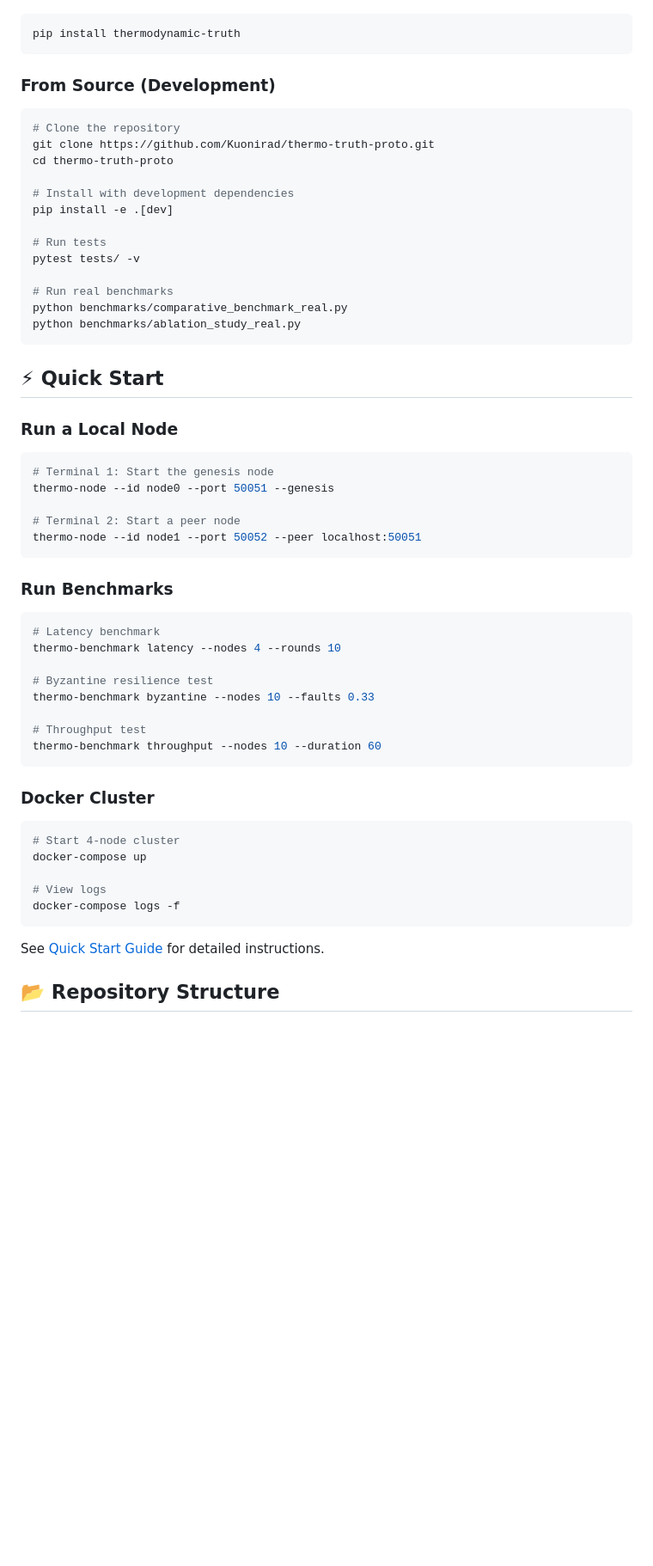
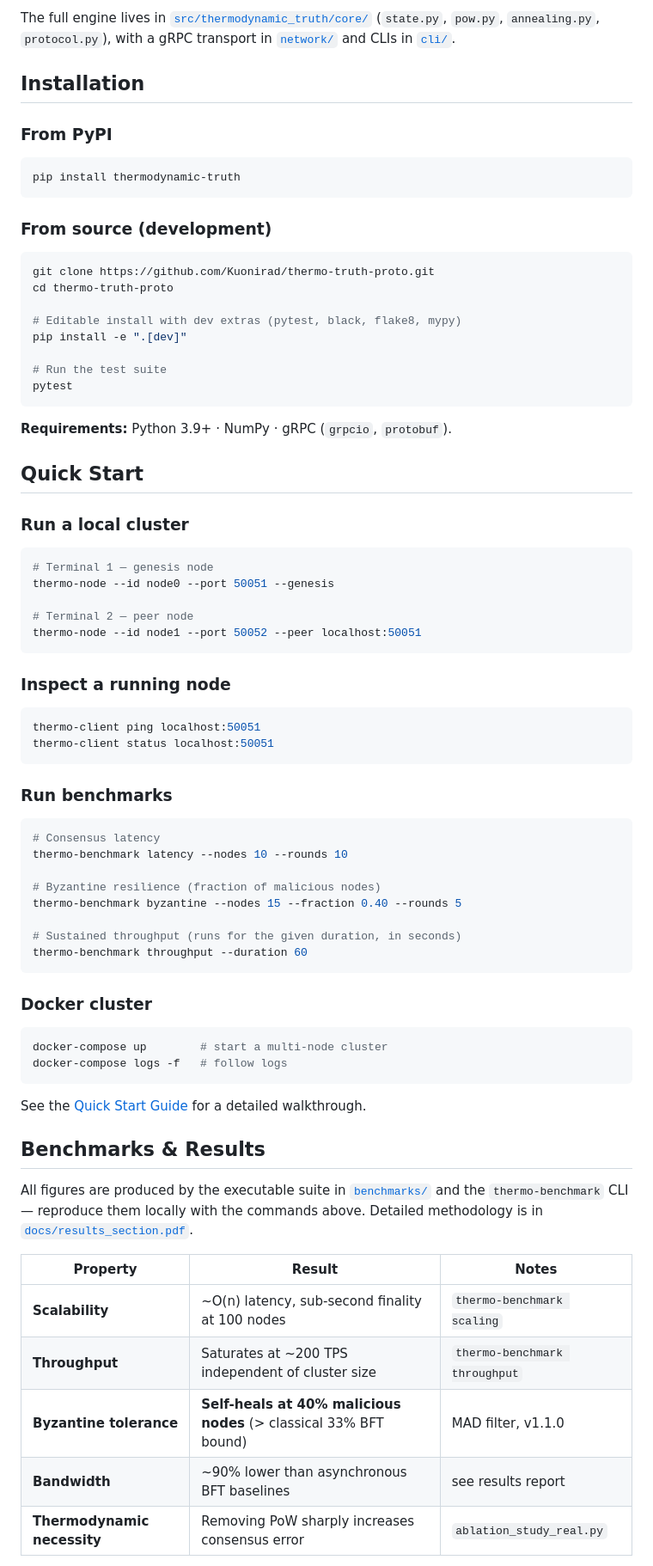
Before and after one commit to Kuonirad/thermo-truth-proto, a Markdown page: README.md, the part around one of its changes. Shown at 86% size. GitHub-like rendering; blank space fills up the shorter version.

````diff
--- a/README.md
+++ b/README.md
@@ -44,61 +73,84 @@ Based on theoretical analysis and real benchmark measurements (see `docs/results
+The full engine lives in [`src/thermodynamic_truth/core/`](src/thermodynamic_truth/core/)
+(`state.py`, `pow.py`, `annealing.py`, `protocol.py`), with a gRPC transport in
+[`network/`](src/thermodynamic_truth/network/) and CLIs in
+[`cli/`](src/thermodynamic_truth/cli/).
+
+## Installation
+
+### From PyPI
 
 ```bash
 pip install thermodynamic-truth
 ```
 
-### From Source (Development)
+### From source (development)
 
 ```bash
-# Clone the repository
 git clone https://github.com/Kuonirad/thermo-truth-proto.git
 cd thermo-truth-proto
 
-# Install with development dependencies
-pip install -e .[dev]
+# Editable install with dev extras (pytest, black, flake8, mypy)
+pip install -e ".[dev]"
 
-# Run tests
-pytest tests/ -v
-
-# Run real benchmarks
-python benchmarks/comparative_benchmark_real.py
-python benchmarks/ablation_study_real.py
+# Run the test suite
+pytest
 ```
 
-## ⚡ Quick Start
+**Requirements:** Python 3.9+ · NumPy · gRPC (`grpcio`, `protobuf`).
 
-### Run a Local Node
+## Quick Start
+
+### Run a local cluster
 
 ```bash
-# Terminal 1: Start the genesis node
+# Terminal 1 — genesis node
 thermo-node --id node0 --port 50051 --genesis
 
-# Terminal 2: Start a peer node
+# Terminal 2 — peer node
 thermo-node --id node1 --port 50052 --peer localhost:50051
 ```
 
-### Run Benchmarks
+### Inspect a running node
 
 ```bash
-# Latency benchmark
-thermo-benchmark latency --nodes 4 --rounds 10
-
-# Byzantine resilience test
-thermo-benchmark byzantine --nodes 10 --faults 0.33
-
-# Throughput test
-thermo-benchmark throughput --nodes 10 --duration 60
+thermo-client ping localhost:50051
+thermo-client status localhost:50051
 ```
 
-### Docker Cluster
+### Run benchmarks
 
 ```bash
-# Start 4-node cluster
-docker-compose up
+# Consensus latency
+thermo-benchmark latency --nodes 10 --rounds 10
 
-# View logs
-docker-compose logs -f
+# Byzantine resilience (fraction of malicious nodes)
+thermo-benchmark byzantine --nodes 15 --fraction 0.40 --rounds 5
+
+# Sustained throughput (runs for the given duration, in seconds)
+thermo-benchmark throughput --duration 60
 ```
 
-See [Quick Start Guide](docs/QUICK_START_GUIDE.pdf) for detailed instructions.
+### Docker cluster
 
-## 📂 Repository Structure
+```bash
+docker-compose up        # start a multi-node cluster
+docker-compose logs -f   # follow logs
+```
+
+See the [Quick Start Guide](docs/QUICK_START_GUIDE.pdf) for a detailed walkthrough.
+
+## Benchmarks & Results
+
+All figures are produced by the executable suite in
+[`benchmarks/`](benchmarks/) and the `thermo-benchmark` CLI — reproduce them
+locally with the commands above. Detailed methodology is in
+[`docs/results_section.pdf`](docs/results_section.pdf).
+
+| Property | Result | Notes |
+| --- | --- | --- |
+| **Scalability** | ~O(n) latency, sub-second finality at 100 nodes | `thermo-benchmark scaling` |
+| **Throughput** | Saturates at ~200 TPS independent of cluster size | `thermo-benchmark throughput` |
+| **Byzantine tolerance** | **Self-heals at 40% malicious nodes** (> classical 33% BFT bound) | MAD filter, v1.1.0 |
+| **Bandwidth** | ~90% lower than asynchronous BFT baselines | see results report |
+| **Thermodynamic necessity** | Removing PoW sharply increases consensus error | `ablation_study_real.py` |
+
````
Also changed, not shown: other parts of README.md (+132 -50 lines), CHANGELOG.md (+8 -0 lines).
